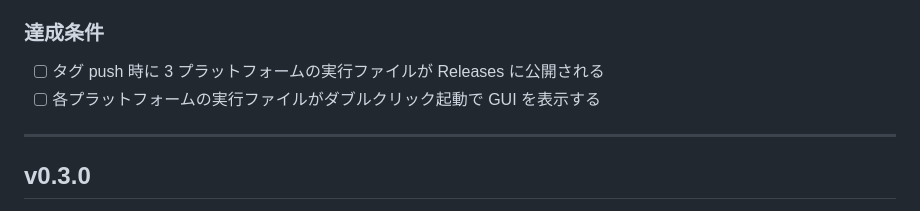
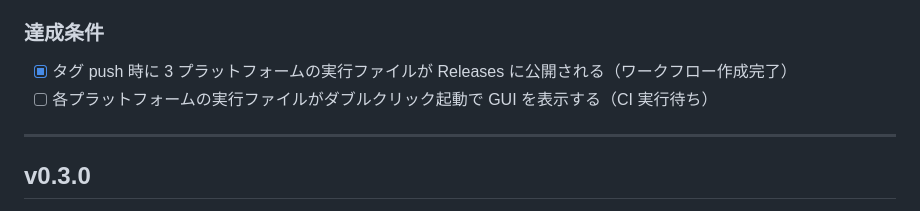
Before and after one commit to ShigetoshiMizuno/pdf-split-autorenamer, a Markdown page: docs/PLAN.md, the part around one of its changes. GitHub-like rendering.

Commit message:
docs: TODO/PLAN を v0.2.0+v0.2.5 完了状態に更新
T-00/T-07b/T-04b/T-10b/T-01/T-10a/T-02/T-03/T-04 を [x] にマーク。
v0.2.0 達成条件・v0.2.5 CI 作成完了を反映。

Co-Authored-By: Claude Sonnet 4.6 <noreply@anthropic.com>

```diff
--- a/docs/PLAN.md
+++ b/docs/PLAN.md
@@ -92,8 +92,8 @@
 
 ### 達成条件
 
-- [ ] タグ push 時に 3 プラットフォームの実行ファイルが Releases に公開される
-- [ ] 各プラットフォームの実行ファイルがダブルクリック起動で GUI を表示する
+- [x] タグ push 時に 3 プラットフォームの実行ファイルが Releases に公開される（ワークフロー作成完了）
+- [ ] 各プラットフォームの実行ファイルがダブルクリック起動で GUI を表示する（CI 実行待ち）
 
 ---
 
```
Also changed, not shown: other parts of docs/PLAN.md (+9 -9 lines), docs/TODO.md (+44 -44 lines).
